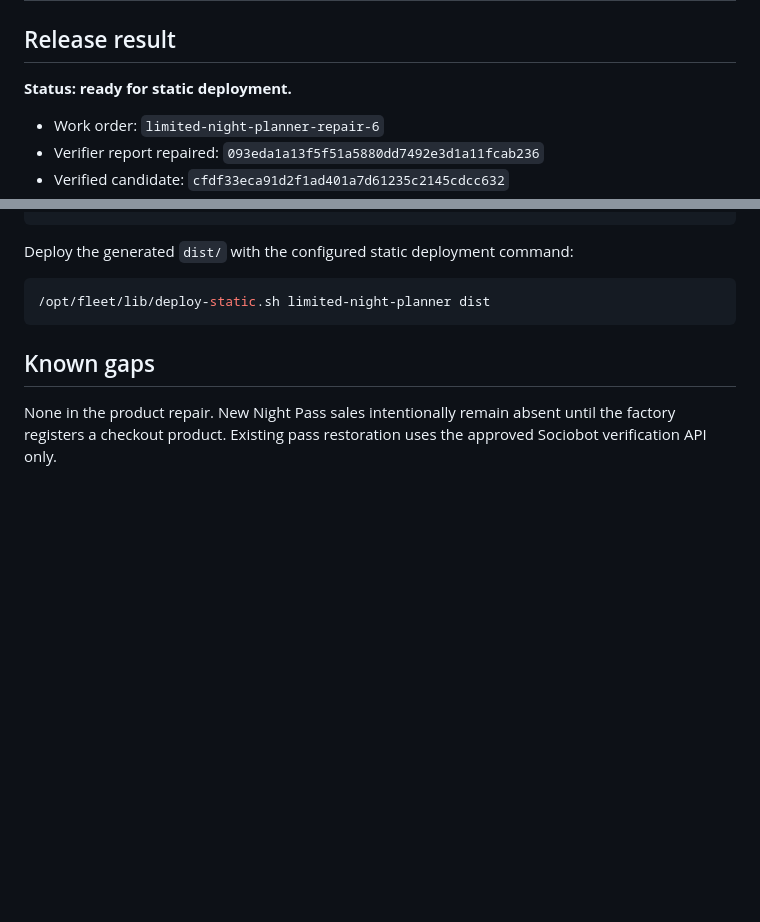
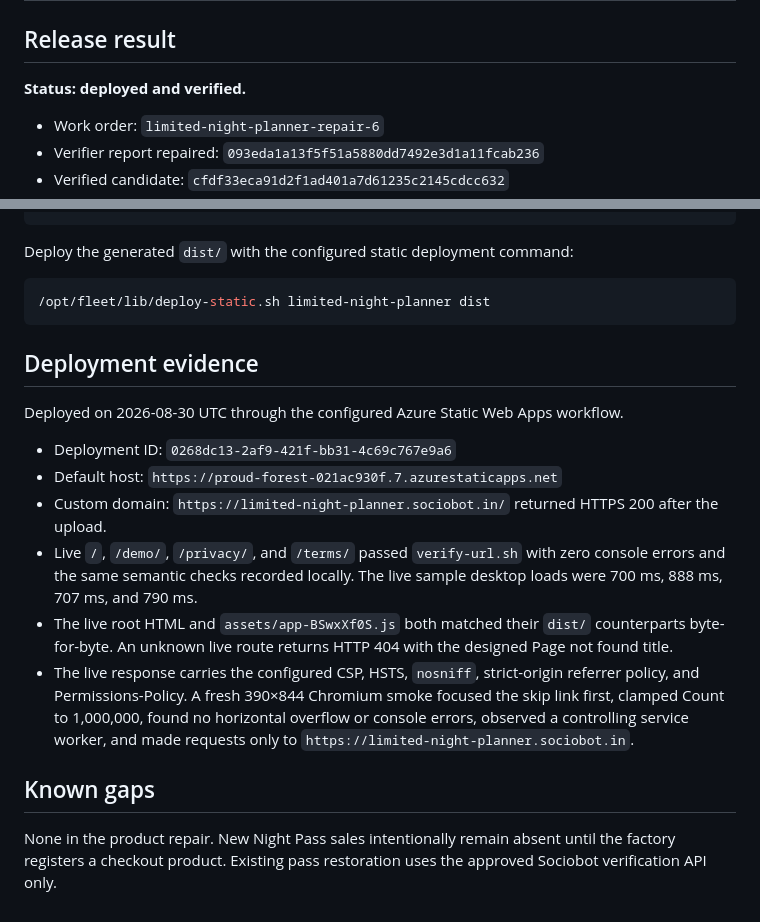
Before and after one commit to B-Divyesh/sf-limited-night-planner, a Markdown page: .factory/handoff.md, 2 parts joined by grey strips. Drawn GitHub-style; blank space fills up the shorter version.

Commit message:
docs: record repair deployment evidence

````diff
--- a/.factory/handoff.md
+++ b/.factory/handoff.md
@@ -2,7 +2,7 @@
 
 ## Release result
 
-**Status: ready for static deployment.**
+**Status: deployed and verified.**
 
 - Work order: `limited-night-planner-repair-6`
 - Verifier report repaired: `093eda1a13f5f51a5880dd7492e3d1a11fcab236`
@@ -97,6 +97,27 @@ Deploy the generated `dist/` with the configured static deployment command:
 /opt/fleet/lib/deploy-static.sh limited-night-planner dist
 ```
 
+## Deployment evidence
+
+Deployed on 2026-08-30 UTC through the configured Azure Static Web Apps
+workflow.
+
+- Deployment ID: `0268dc13-2af9-421f-bb31-4c69c767e9a6`
+- Default host: `https://proud-forest-021ac930f.7.azurestaticapps.net`
+- Custom domain: `https://limited-night-planner.sociobot.in/` returned HTTPS
+  200 after the upload.
+- Live `/`, `/demo/`, `/privacy/`, and `/terms/` passed `verify-url.sh` with
+  zero console errors and the same semantic checks recorded locally. The live
+  sample desktop loads were 700 ms, 888 ms, 707 ms, and 790 ms.
+- The live root HTML and `assets/app-BSwxXf0S.js` both matched their `dist/`
+  counterparts byte-for-byte. An unknown live route returns HTTP 404 with the
+  designed Page not found title.
+- The live response carries the configured CSP, HSTS, `nosniff`, strict-origin
+  referrer policy, and Permissions-Policy. A fresh 390×844 Chromium smoke
+  focused the skip link first, clamped Count to 1,000,000, found no horizontal
+  overflow or console errors, observed a controlling service worker, and made
+  requests only to `https://limited-night-planner.sociobot.in`.
+
 ## Known gaps
 
 None in the product repair. New Night Pass sales intentionally remain absent
````
